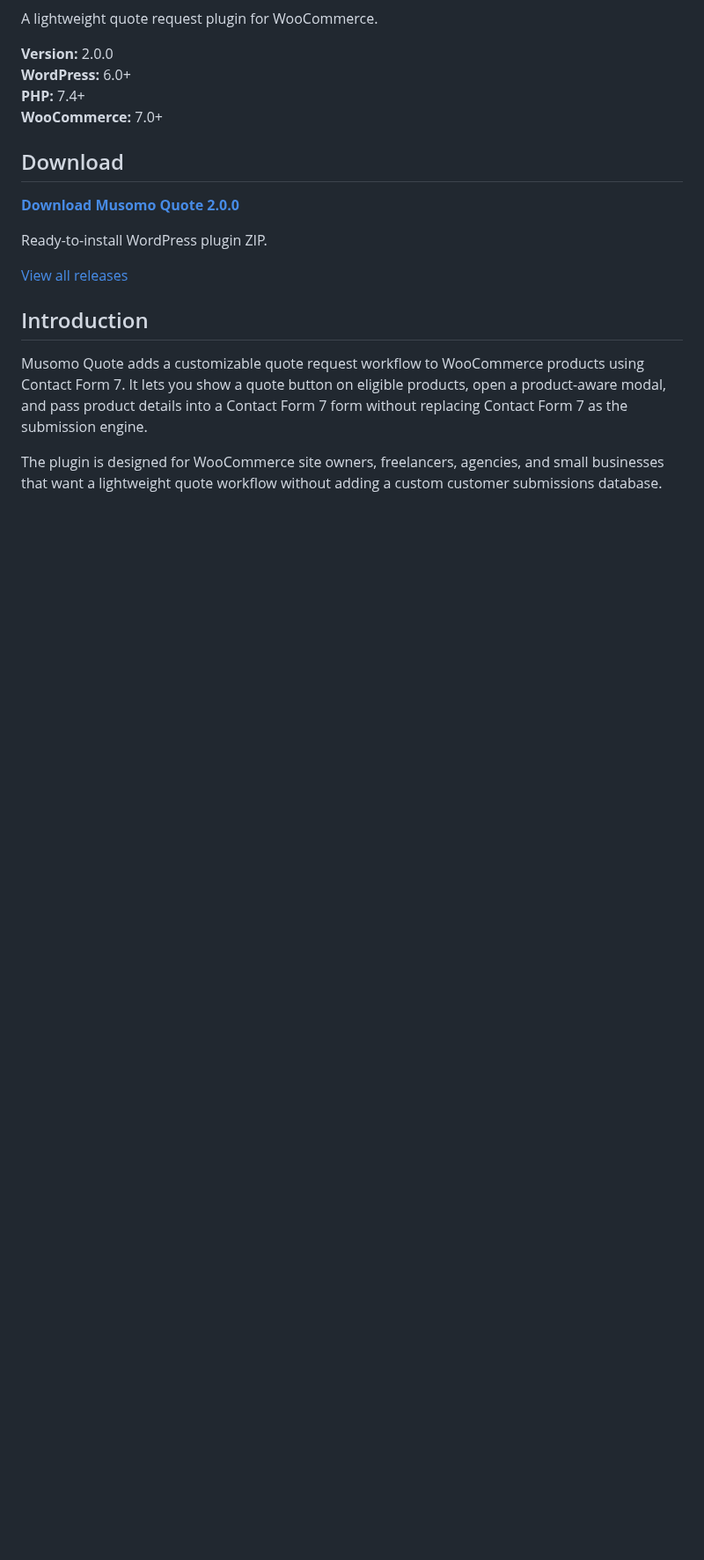
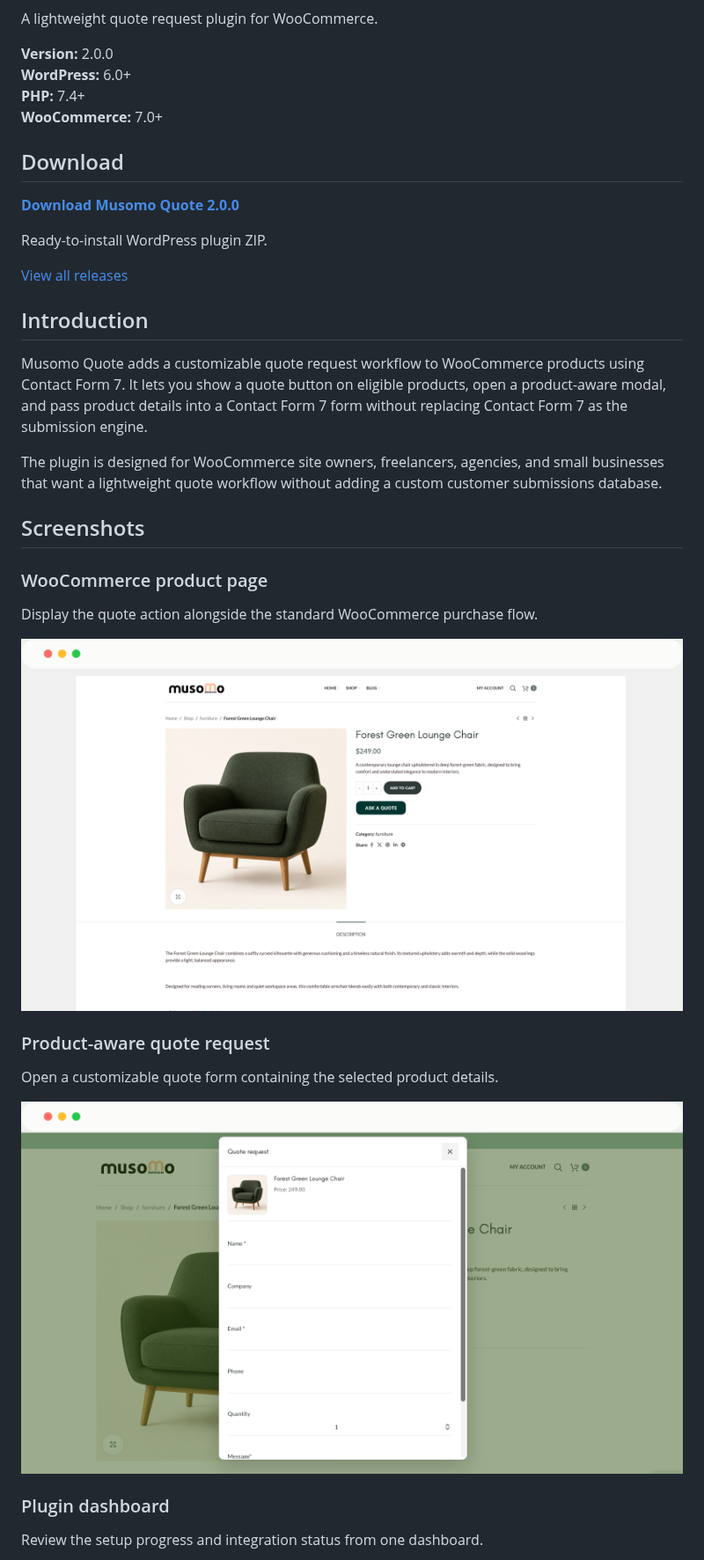
Before and after one commit to musomo-design/musomo-quote, a Markdown page: README.md, the part around one of its changes. Shown at 88% size. Drawn GitHub-style; pictures changed too: .github/assets/screenshots/product-page.png (added), .github/assets/screenshots/quote-request-modal.png (added); blank space fills up the shorter version.

Commit message:
Add plugin screenshots to README

```diff
--- a/README.md
+++ b/README.md
@@ -21,3 +21,19 @@ Ready-to-install WordPress plugin ZIP.
 Musomo Quote adds a customizable quote request workflow to WooCommerce products using Contact Form 7. It lets you show a quote button on eligible products, open a product-aware modal, and pass product details into a Contact Form 7 form without replacing Contact Form 7 as the submission engine.
 
 The plugin is designed for WooCommerce site owners, freelancers, agencies, and small businesses that want a lightweight quote workflow without adding a custom customer submissions database.
+
+## Screenshots
+
+### WooCommerce product page
+Display the quote action alongside the standard WooCommerce purchase flow.
+
+![Musomo Quote button on a WooCommerce product page](.github/assets/screenshots/product-page.png)
+
+### Product-aware quote request
+Open a customizable quote form containing the selected product details.
+
+![Musomo Quote product-aware request modal](.github/assets/screenshots/quote-request-modal.png)
+
+### Plugin dashboard
+Review the setup progress and integration status from one dashboard.
+
```
Also changed, not shown: other parts of README.md (+6 -0 lines), .github/assets/screenshots/email-template-builder.png (added), .github/assets/screenshots/plugin-dashboard.png (added).
